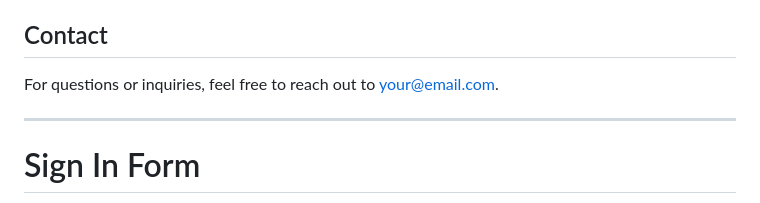
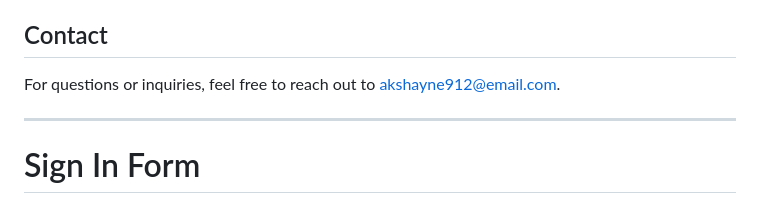
Before and after one commit to Cappybara12/Sign-In-SignUp, a Markdown page: README.md, the part around the change. GitHub-like rendering.

```diff
--- a/README.md
+++ b/README.md
@@ -47,7 +47,7 @@ Stay tuned for updates as we continue to evolve and refine the User Authenticati
 
 ## Contact
 
-For questions or inquiries, feel free to reach out to [your@email.com](mailto:your@email.com).
+For questions or inquiries, feel free to reach out to [akshayne912@email.com](mailto:your@email.com).
 
 ---
 
```
